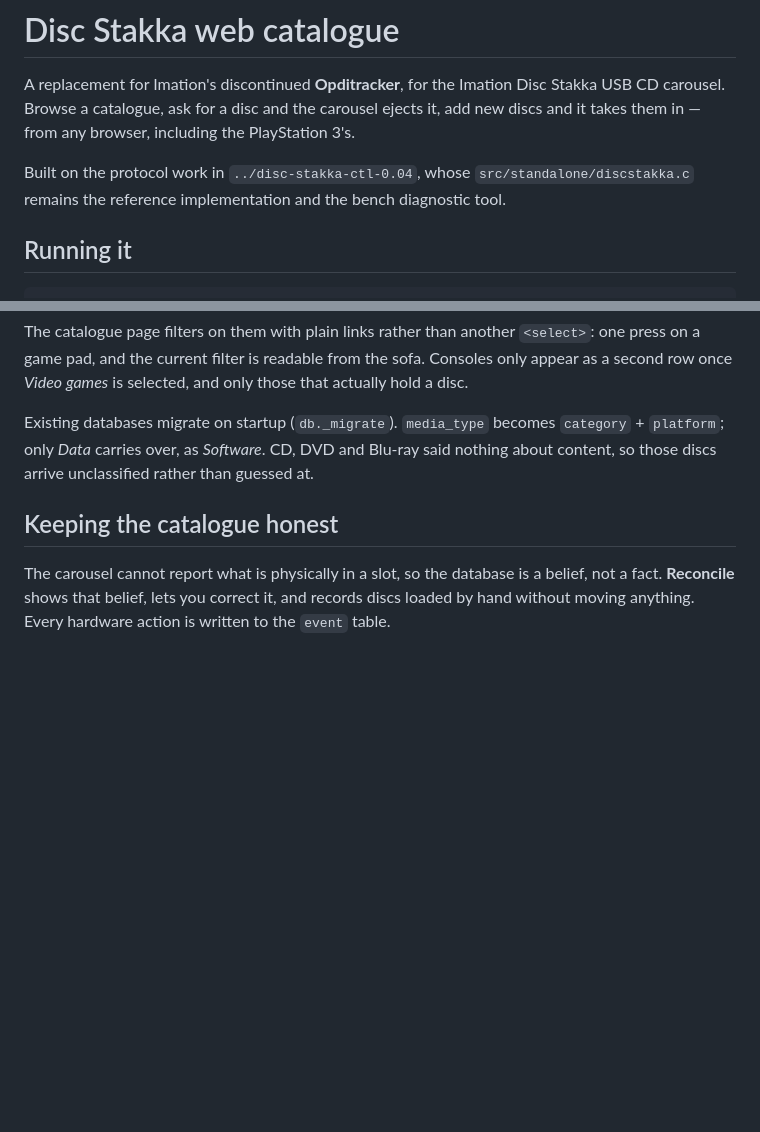
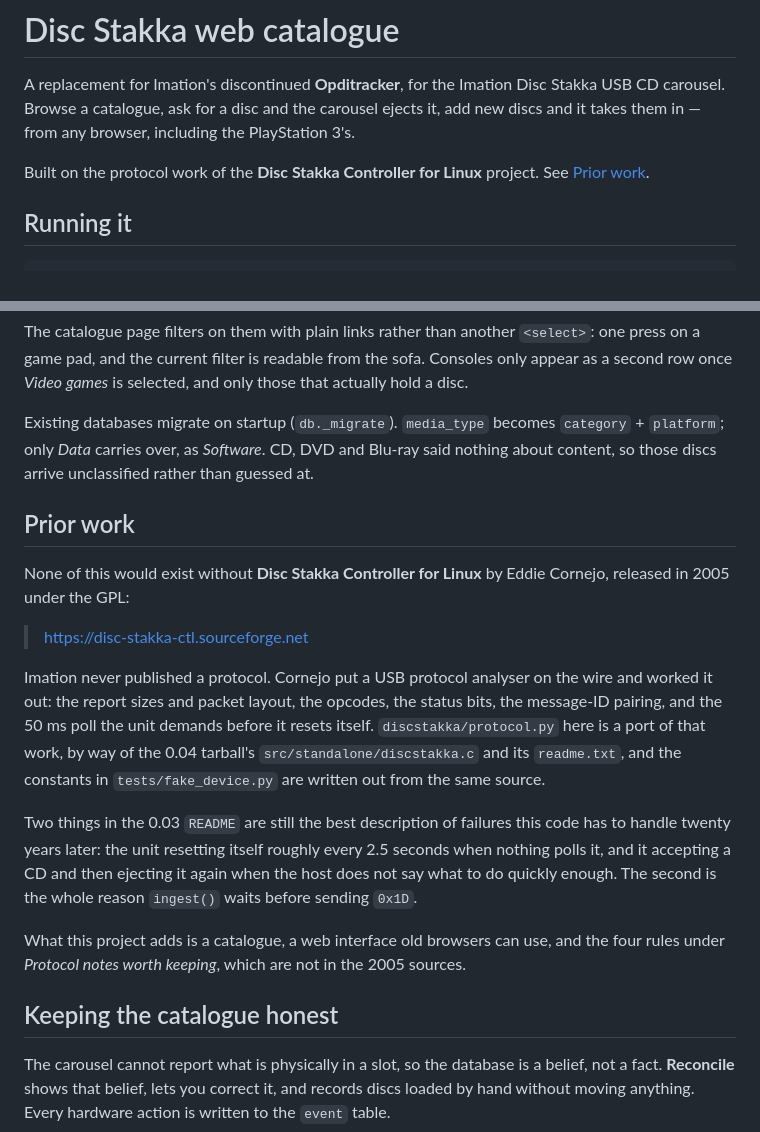
Before and after one commit to Raminh05/disc-stakka-web, a Markdown page: README.md, 2 parts joined by grey strips. GitHub-like rendering; blank space fills up the shorter version.

Commit message:
Credit the Disc Stakka Controller for Linux project
The intro pointed at ../disc-stakka-ctl-0.04, a local path that is not on this
machine and means nothing to anyone reading the repository. Name the project,
its author and where it lives instead:

  https://disc-stakka-ctl.sourceforge.net

Imation never published a protocol. Eddie Cornejo put an analyser on the wire
in 2005 and worked out the framing, the opcodes, the status bits and the poll
the unit demands, and protocol.py is a port of that. The 0.03 README is still
the best description of two failures this code handles today, one of which is
the whole reason ingest() waits before sending 0x1D.

Co-Authored-By: Claude Opus 5 (1M context) <noreply@anthropic.com>

```diff
--- a/README.md
+++ b/README.md
@@ -5,9 +5,8 @@ Stakka USB CD carousel. Browse a catalogue, ask for a disc and the carousel
 ejects it, add new discs and it takes them in — from any browser, including the
 PlayStation 3's.
 
-Built on the protocol work in `../disc-stakka-ctl-0.04`, whose
-`src/standalone/discstakka.c` remains the reference implementation and the
-bench diagnostic tool.
+Built on the protocol work of the **Disc Stakka Controller for Linux**
+project. See [Prior work](#prior-work).
 
 ## Running it
 
@@ -258,6 +257,30 @@ Existing databases migrate on startup (`db._migrate`). `media_type` becomes
 Blu-ray said nothing about content, so those discs arrive unclassified rather
 than guessed at.
 
+## Prior work
+
+None of this would exist without **Disc Stakka Controller for Linux** by Eddie
+Cornejo, released in 2005 under the GPL:
+
+> <https://disc-stakka-ctl.sourceforge.net>
+
+Imation never published a protocol. Cornejo put a USB protocol analyser on the
+wire and worked it out: the report sizes and packet layout, the opcodes, the
+status bits, the message-ID pairing, and the 50 ms poll the unit demands before
+it resets itself. `discstakka/protocol.py` here is a port of that work, by way
+of the 0.04 tarball's `src/standalone/discstakka.c` and its `readme.txt`, and
+the constants in `tests/fake_device.py` are written out from the same source.
+
+Two things in the 0.03 `README` are still the best description of failures this
+code has to handle twenty years later: the unit resetting itself roughly every
+2.5 seconds when nothing polls it, and it accepting a CD and then ejecting it
+again when the host does not say what to do quickly enough. The second is the
+whole reason `ingest()` waits before sending `0x1D`.
+
+What this project adds is a catalogue, a web interface old browsers can use,
+and the four rules under *Protocol notes worth keeping*, which are not in the
+2005 sources.
+
 ## Keeping the catalogue honest
 
 The carousel cannot report what is physically in a slot, so the database is a
```
